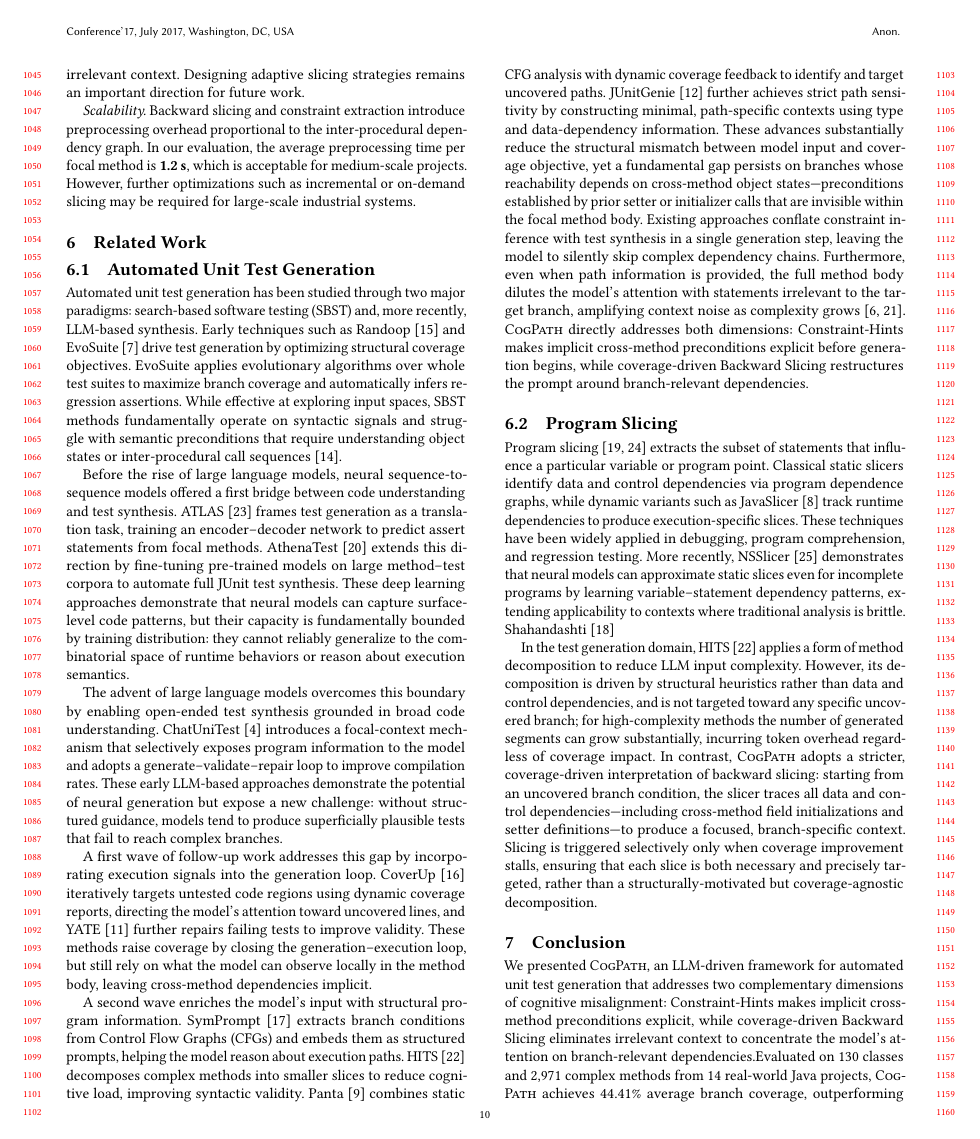
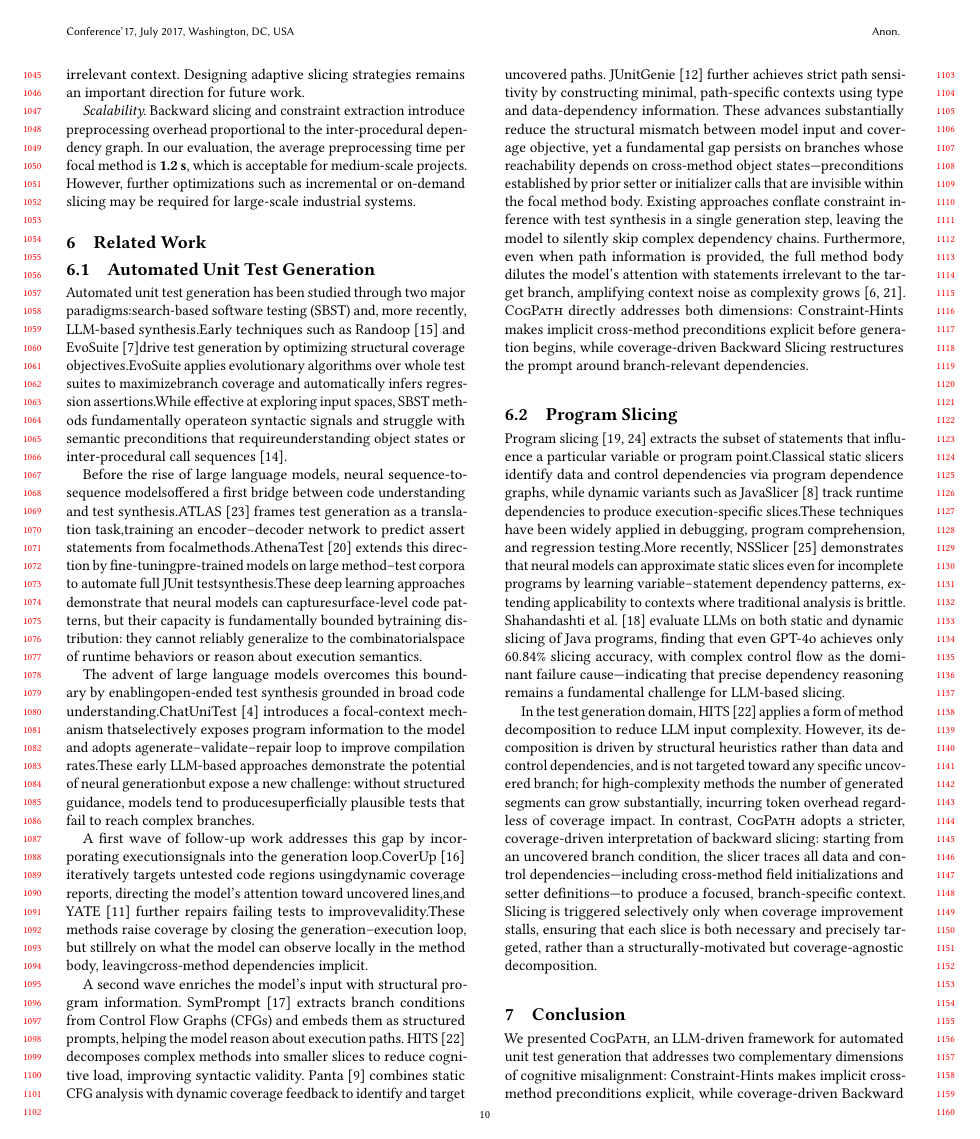
Before and after one commit to wooden33/Graduation-Research, a LaTeX paper (main.tex, which reads sections/related_work.tex): page 10 of 11. Compiled offline with pdfLaTeX.

Commit message:
Update on Overleaf.

```diff
--- a/sections/related_work.tex
+++ b/sections/related_work.tex
@@ -2,86 +2,18 @@
 
 \subsection{Automated Unit Test Generation}
 
-Automated unit test generation has been studied through two major paradigms:
-search-based software testing (SBST) and, more recently, LLM-based synthesis.
-Early techniques such as Randoop~\cite{randoop} and EvoSuite~\cite{evosuite}
-drive test generation by optimizing structural coverage objectives.
-EvoSuite applies evolutionary algorithms over whole test suites to maximize
-branch coverage and automatically infers regression assertions.
-While effective at exploring input spaces, SBST methods fundamentally operate
-on syntactic signals and struggle with semantic preconditions that require
-understanding object states or inter-procedural call sequences~\cite{mcminn2011}.
+Automated unit test generation has been studied through two major paradigms:search-based software testing (SBST) and, more recently, LLM-based synthesis.Early techniques such as Randoop~\cite{randoop} and EvoSuite~\cite{evosuite}drive test generation by optimizing structural coverage objectives.EvoSuite applies evolutionary algorithms over whole test suites to maximizebranch coverage and automatically infers regression assertions.While effective at exploring input spaces, SBST methods fundamentally operateon syntactic signals and struggle with semantic preconditions that requireunderstanding object states or inter-procedural call sequences~\cite{mcminn2011}.
 
-Before the rise of large language models, neural sequence-to-sequence models
-offered a first bridge between code understanding and test synthesis.
-ATLAS~\cite{watson2020atalas} frames test generation as a translation task,
-training an encoder--decoder network to predict assert statements from focal
-methods.
-AthenaTest~\cite{Tufano2020UnitTC} extends this direction by fine-tuning
-pre-trained models on large method--test corpora to automate full JUnit test
-synthesis.
-These deep learning approaches demonstrate that neural models can capture
-surface-level code patterns, but their capacity is fundamentally bounded by
-training distribution: they cannot reliably generalize to the combinatorial
-space of runtime behaviors or reason about execution semantics.
+Before the rise of large language models, neural sequence-to-sequence modelsoffered a first bridge between code understanding and test synthesis.ATLAS~\cite{watson2020atalas} frames test generation as a translation task,training an encoder--decoder network to predict assert statements from focalmethods.AthenaTest~\cite{Tufano2020UnitTC} extends this direction by fine-tuningpre-trained models on large method--test corpora to automate full JUnit testsynthesis.These deep learning approaches demonstrate that neural models can capturesurface-level code patterns, but their capacity is fundamentally bounded bytraining distribution: they cannot reliably generalize to the combinatorialspace of runtime behaviors or reason about execution semantics.
 
-The advent of large language models overcomes this boundary by enabling
-open-ended test synthesis grounded in broad code understanding.
-ChatUniTest~\cite{chen2024} introduces a focal-context mechanism that
-selectively exposes program information to the model and adopts a
-generate--validate--repair loop to improve compilation rates.
-These early LLM-based approaches demonstrate the potential of neural generation
-but expose a new challenge: without structured guidance, models tend to produce
-superficially plausible tests that fail to reach complex branches.
+The advent of large language models overcomes this boundary by enablingopen-ended test synthesis grounded in broad code understanding.ChatUniTest~\cite{chen2024} introduces a focal-context mechanism thatselectively exposes program information to the model and adopts agenerate--validate--repair loop to improve compilation rates.These early LLM-based approaches demonstrate the potential of neural generationbut expose a new challenge: without structured guidance, models tend to producesuperficially plausible tests that fail to reach complex branches.
 
-A first wave of follow-up work addresses this gap by incorporating execution
-signals into the generation loop.
-CoverUp~\cite{pizzorno2024} iteratively targets untested code regions using
-dynamic coverage reports, directing the model's attention toward uncovered lines,
-and YATE~\cite{konstantinou2025yate} further repairs failing tests to improve
-validity.
-These methods raise coverage by closing the generation–execution loop, but still
-rely on what the model can observe locally in the method body, leaving
-cross-method dependencies implicit.
+A first wave of follow-up work addresses this gap by incorporating executionsignals into the generation loop.CoverUp~\cite{pizzorno2024} iteratively targets untested code regions usingdynamic coverage reports, directing the model's attention toward uncovered lines,and YATE~\cite{konstantinou2025yate} further repairs failing tests to improvevalidity.These methods raise coverage by closing the generation–execution loop, but stillrely on what the model can observe locally in the method body, leavingcross-method dependencies implicit.
 
-A second wave enriches the model's input with structural program information.
-SymPrompt~\cite{ryan2024} extracts branch conditions from Control Flow Graphs
-(CFGs) and embeds them as structured prompts, helping the model reason about
-execution paths.
-HITS~\cite{wang2024c} decomposes complex methods into smaller slices to reduce
-cognitive load, improving syntactic validity.
-Panta~\cite{gu2025a} combines static CFG analysis with dynamic coverage feedback
-to identify and target uncovered paths.
-JUnitGenie~\cite{liao2025} further achieves strict path sensitivity by
-constructing minimal, path-specific contexts using type and data-dependency
-information.
-These advances substantially reduce the structural mismatch between model input
-and coverage objective, yet a fundamental gap persists on branches whose
-reachability depends on cross-method object states---preconditions established by
-prior setter or initializer calls that are invisible within the focal method body.
-Existing approaches conflate constraint inference with test synthesis in a single
-generation step, leaving the model to silently skip complex dependency chains.
-Furthermore, even when path information is provided, the full method body dilutes
-the model's attention with statements irrelevant to the target branch, amplifying
-context noise as complexity grows~\cite{du2025contextlengthhurtsllm,wang2026intelligencedegradationlongcontextllms}.
-\ourmethod{} directly addresses both dimensions: Constraint-Hints makes implicit
-cross-method preconditions explicit before generation begins, while
-coverage-driven Backward Slicing restructures the prompt around branch-relevant
-dependencies.
+A second wave enriches the model's input with structural program information. SymPrompt~\cite{ryan2024} extracts branch conditions from Control Flow Graphs (CFGs) and embeds them as structured prompts, helping the model reason about execution paths. HITS~\cite{wang2024c} decomposes complex methods into smaller slices to reduce cognitive load, improving syntactic validity. Panta~\cite{gu2025a} combines static CFG analysis with dynamic coverage feedback to identify and target uncovered paths. JUnitGenie~\cite{liao2025} further achieves strict path sensitivity by constructing minimal, path-specific contexts using type and data-dependency information. These advances substantially reduce the structural mismatch between model input and coverage objective, yet a fundamental gap persists on branches whose reachability depends on cross-method object states---preconditions established by prior setter or initializer calls that are invisible within the focal method body. Existing approaches conflate constraint inference with test synthesis in a single generation step, leaving the model to silently skip complex dependency chains. Furthermore, even when path information is provided, the full method body dilutes the model's attention with statements irrelevant to the target branch, amplifying context noise as complexity grows~\cite{du2025contextlengthhurtsllm,wang2026intelligencedegradationlongcontextllms}. \ourmethod{} directly addresses both dimensions: Constraint-Hints makes implicit cross-method preconditions explicit before generation begins, while coverage-driven Backward Slicing restructures the prompt around branch-relevant dependencies.
 
 \subsection{Program Slicing}
-
-Program slicing~\cite{weiser1984,tip1995} extracts the subset of statements
-that influence a particular variable or program point.
-Classical static slicers identify data and control dependencies via program
-dependence graphs, while dynamic variants such as JavaSlicer~\cite{JavaSlicer}
-track runtime dependencies to produce execution-specific slices.
-These techniques have been widely applied in debugging, program comprehension,
-and regression testing.
-More recently, NSSlicer~\cite{yadavally2024} demonstrates that neural models can
-approximate static slices even for incomplete programs by learning
-variable–statement dependency patterns, extending applicability to contexts where
-traditional analysis is brittle. Shahandashti~\cite{shahandashti2024programslicingeralarge}
+Program slicing~\cite{weiser1984,tip1995} extracts the subset of statements that influence a particular variable or program point.Classical static slicers identify data and control dependencies via program dependence graphs, while dynamic variants such as JavaSlicer~\cite{JavaSlicer} track runtime dependencies to produce execution-specific slices.These techniques have been widely applied in debugging, program comprehension, and regression testing.More recently, NSSlicer~\cite{yadavally2024} demonstrates that neural models can approximate static slices even for incomplete programs by learning variable–statement dependency patterns, extending applicability to contexts where traditional analysis is brittle. Shahandashti et al.~\cite{shahandashti2024programslicingeralarge} evaluate LLMs on both static and dynamic slicing of Java programs, finding that even GPT-4o achieves only 60.84\% slicing accuracy, with complex control flow as the dominant failure cause—indicating that precise dependency reasoning remains a fundamental challenge for LLM-based slicing.
 
 In the test generation domain, HITS~\cite{wang2024c} applies a form of method
 decomposition to reduce LLM input complexity.
```
